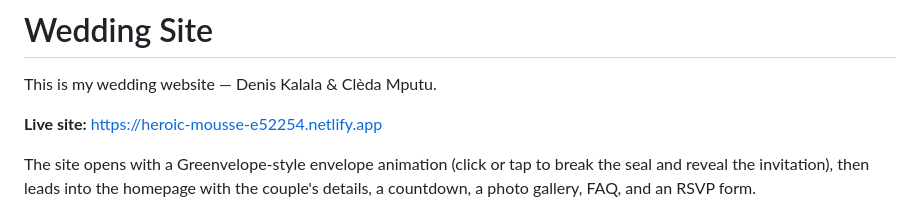
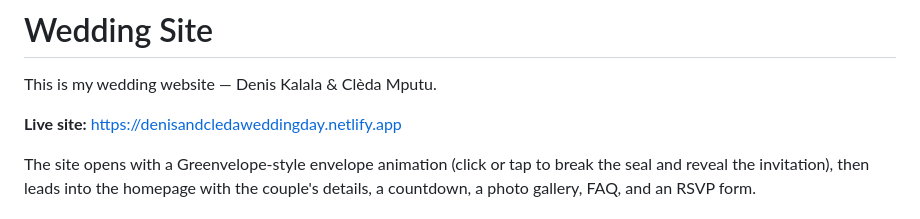
Before and after one commit to DMKALALA/wedding-site, a Markdown page: README.md, the part around the change. Rendered like a GitHub page.

Commit message:
Update live site link to the new free custom subdomain
Renamed the Netlify project so the site is now served at
denisandcledaweddingday.netlify.app instead of the auto-generated
heroic-mousse-e52254.netlify.app.

Co-Authored-By: Claude Sonnet 5 <noreply@anthropic.com>

```diff
--- a/README.md
+++ b/README.md
@@ -2,7 +2,7 @@
 
 This is my wedding website — Denis Kalala & Clèda Mputu.
 
-**Live site:** https://heroic-mousse-e52254.netlify.app
+**Live site:** https://denisandcledaweddingday.netlify.app
 
 The site opens with a Greenvelope-style envelope animation (click or tap to
 break the seal and reveal the invitation), then leads into the homepage with
```
